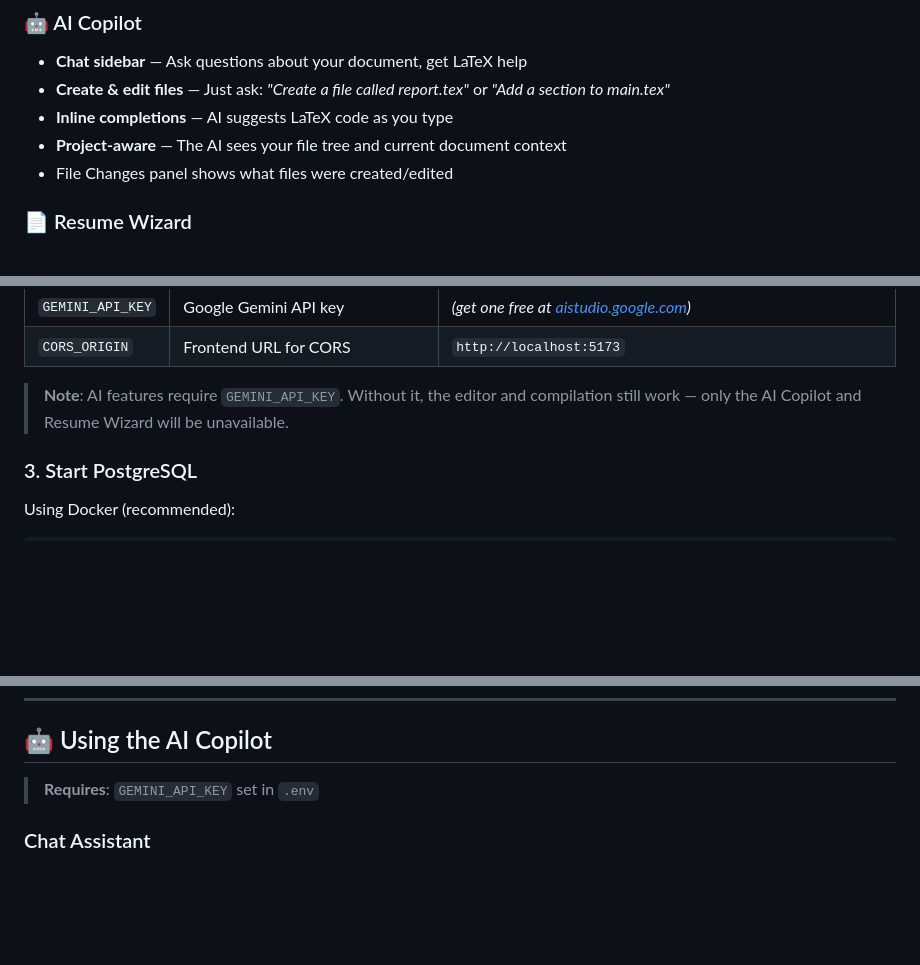
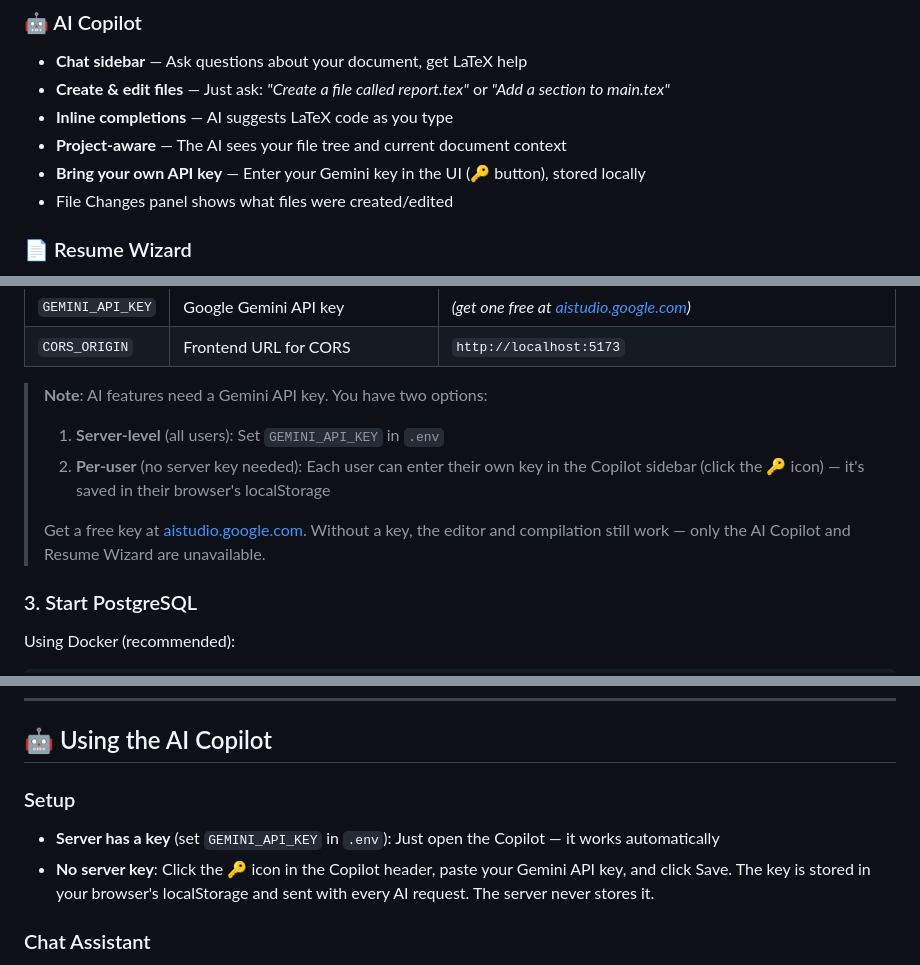
Before and after one commit to Shashwat-11/Latex-compiler-with-ATS-checker, a Markdown page: README.md, 3 parts joined by grey strips. Rendered like a GitHub page; blank space fills up the shorter version.

Commit message:
docs: update README with bring-your-own-API-key instructions

```diff
--- a/README.md
+++ b/README.md
@@ -19,6 +19,7 @@ A modern, feature-rich LaTeX editor with **AI-powered copilot**, **one-click res
 - **Create & edit files** — Just ask: *"Create a file called report.tex"* or *"Add a section to main.tex"*
 - **Inline completions** — AI suggests LaTeX code as you type
 - **Project-aware** — The AI sees your file tree and current document context
+- **Bring your own API key** — Enter your Gemini key in the UI (🔑 button), stored locally
 - File Changes panel shows what files were created/edited
 
 ### 📄 Resume Wizard
@@ -81,7 +82,11 @@ Key variables to configure:
 | `GEMINI_API_KEY` | Google Gemini API key | _(get one free at [aistudio.google.com](https://aistudio.google.com))_ |
 | `CORS_ORIGIN` | Frontend URL for CORS | `http://localhost:5173` |
 
-> **Note**: AI features require `GEMINI_API_KEY`. Without it, the editor and compilation still work — only the AI Copilot and Resume Wizard will be unavailable.
+> **Note**: AI features need a Gemini API key. You have two options:
+> 1. **Server-level** (all users): Set `GEMINI_API_KEY` in `.env`
+> 2. **Per-user** (no server key needed): Each user can enter their own key in the Copilot sidebar (click the 🔑 icon) — it's saved in their browser's localStorage
+>
+> Get a free key at [aistudio.google.com](https://aistudio.google.com). Without a key, the editor and compilation still work — only the AI Copilot and Resume Wizard are unavailable.
 
 ### 3. Start PostgreSQL
 
@@ -132,7 +137,9 @@ Visit **http://localhost:5173** and log in with `demo@overleaf.local` / `passwor
 
 ## 🤖 Using the AI Copilot
 
-> **Requires**: `GEMINI_API_KEY` set in `.env`
+### Setup
+- **Server has a key** (set `GEMINI_API_KEY` in `.env`): Just open the Copilot — it works automatically
+- **No server key**: Click the 🔑 icon in the Copilot header, paste your Gemini API key, and click Save. The key is stored in your browser's localStorage and sent with every AI request. The server never stores it.
 
 ### Chat Assistant
 1. Open any project
```
